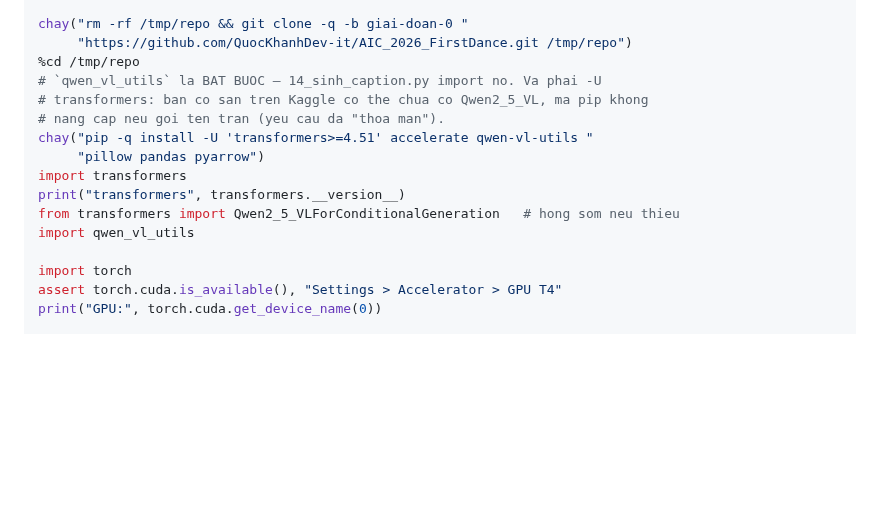
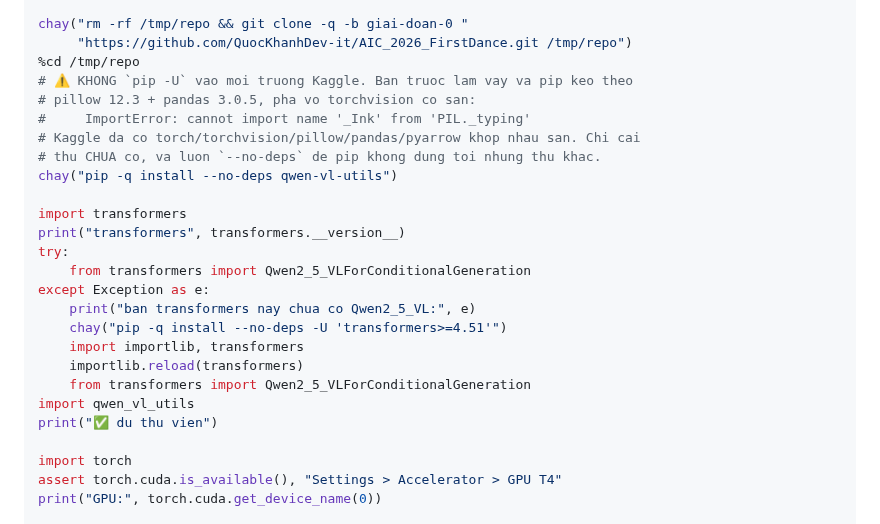
Before and after one commit to QuocKhanhDev-it/AIC_2026_FirstDance, a Markdown page: notebooks/kaggle_caption_dothu.md, the part around the change. Rendered like a GitHub page; blank space fills up the shorter version.

Commit message:
Cell caption: bo `pip -U`, no pha vo moi truong Kaggle
Ban truoc toi them `-U 'transformers>=4.51' ... pillow pandas pyarrow`. pip
nang luon pillow len 12.3.0 va pandas len 3.0.5, khong khop voi torchvision co
san tren anh Kaggle:

  ImportError: cannot import name '_Ink' from 'PIL._typing'

Loi khong nam o dong pip — no no ra tan luc `from transformers import
Qwen2_5_VL...`, di qua torchvision roi moi toi PIL, nen doc traceback rat kho
lan nguoc ve nguyen nhan la mot co `-U`.

Kaggle da co torch/torchvision/pillow/pandas/pyarrow khop nhau. Gio chi cai
`qwen-vl-utils` va luon `--no-deps`. Transformers chi nang cap KHI thieu that
(thu import truoc), va cung `--no-deps`.

Bai hoc: `pip -U` vao mot moi truong da duoc curate la thay doi hang chuc goi
cung luc — dung mot thu, gay ba thu.

Co-Authored-By: Claude Opus 5 <noreply@anthropic.com>

```diff
--- a/notebooks/kaggle_caption_dothu.md
+++ b/notebooks/kaggle_caption_dothu.md
@@ -30,15 +30,25 @@ def chay(lenh, im=False):
 chay("rm -rf /tmp/repo && git clone -q -b giai-doan-0 "
      "https://github.com/QuocKhanhDev-it/AIC_2026_FirstDance.git /tmp/repo")
 %cd /tmp/repo
-# `qwen_vl_utils` la BAT BUOC — 14_sinh_caption.py import no. Va phai -U
-# transformers: ban co san tren Kaggle co the chua co Qwen2_5_VL, ma pip khong
-# nang cap neu goi ten tran (yeu cau da "thoa man").
-chay("pip -q install -U 'transformers>=4.51' accelerate qwen-vl-utils "
-     "pillow pandas pyarrow")
+# ⚠️ KHONG `pip -U` vao moi truong Kaggle. Ban truoc lam vay va pip keo theo
+# pillow 12.3 + pandas 3.0.5, pha vo torchvision co san:
+#     ImportError: cannot import name '_Ink' from 'PIL._typing'
+# Kaggle da co torch/torchvision/pillow/pandas/pyarrow khop nhau san. Chi cai
+# thu CHUA co, va luon `--no-deps` de pip khong dung toi nhung thu khac.
+chay("pip -q install --no-deps qwen-vl-utils")
+
 import transformers
 print("transformers", transformers.__version__)
-from transformers import Qwen2_5_VLForConditionalGeneration   # hong som neu thieu
+try:
+    from transformers import Qwen2_5_VLForConditionalGeneration
+except Exception as e:
+    print("ban transformers nay chua co Qwen2_5_VL:", e)
+    chay("pip -q install --no-deps -U 'transformers>=4.51'")
+    import importlib, transformers
+    importlib.reload(transformers)
+    from transformers import Qwen2_5_VLForConditionalGeneration
 import qwen_vl_utils
+print("✅ du thu vien")
 
 import torch
 assert torch.cuda.is_available(), "Settings > Accelerator > GPU T4"
```
